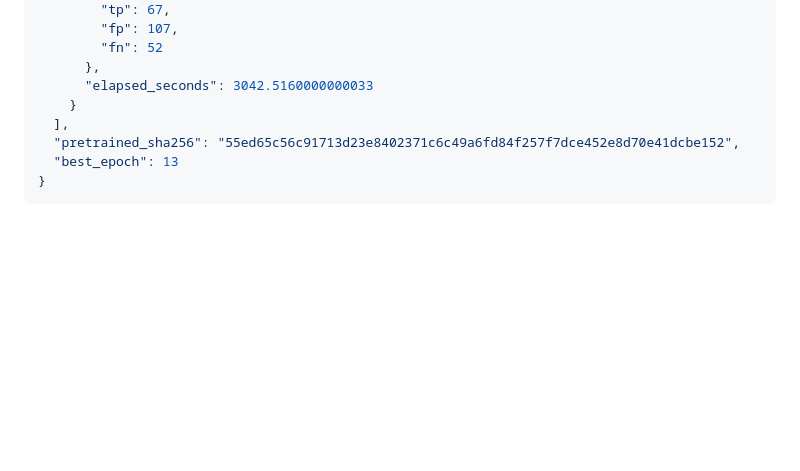
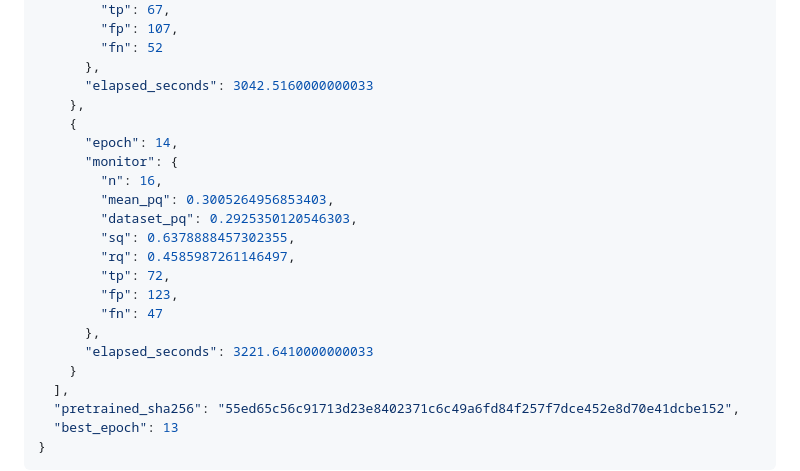
Before and after one commit to ugurk-0/Solar-Filament-Segmentation-Challenge-2026, a Markdown page: reports/yolo11n_20261003.md, the part around the change. GitHub-like rendering; blank space fills up the shorter version.

Commit message:
Auto-sync local changes 2026-10-03 16:34:49

```diff
--- a/reports/yolo11n_20261003.md
+++ b/reports/yolo11n_20261003.md
@@ -191,6 +191,20 @@ Run `python experiment_yolo.py --smoke`, then `python experiment_yolo.py`, in th
         "fn": 52
       },
       "elapsed_seconds": 3042.5160000000033
+    },
+    {
+      "epoch": 14,
+      "monitor": {
+        "n": 16,
+        "mean_pq": 0.3005264956853403,
+        "dataset_pq": 0.2925350120546303,
+        "sq": 0.6378888457302355,
+        "rq": 0.4585987261146497,
+        "tp": 72,
+        "fp": 123,
+        "fn": 47
+      },
+      "elapsed_seconds": 3221.6410000000033
     }
   ],
   "pretrained_sha256": "55ed65c56c91713d23e8402371c6c49a6fd84f257f7dce452e8d70e41dcbe152",
```
